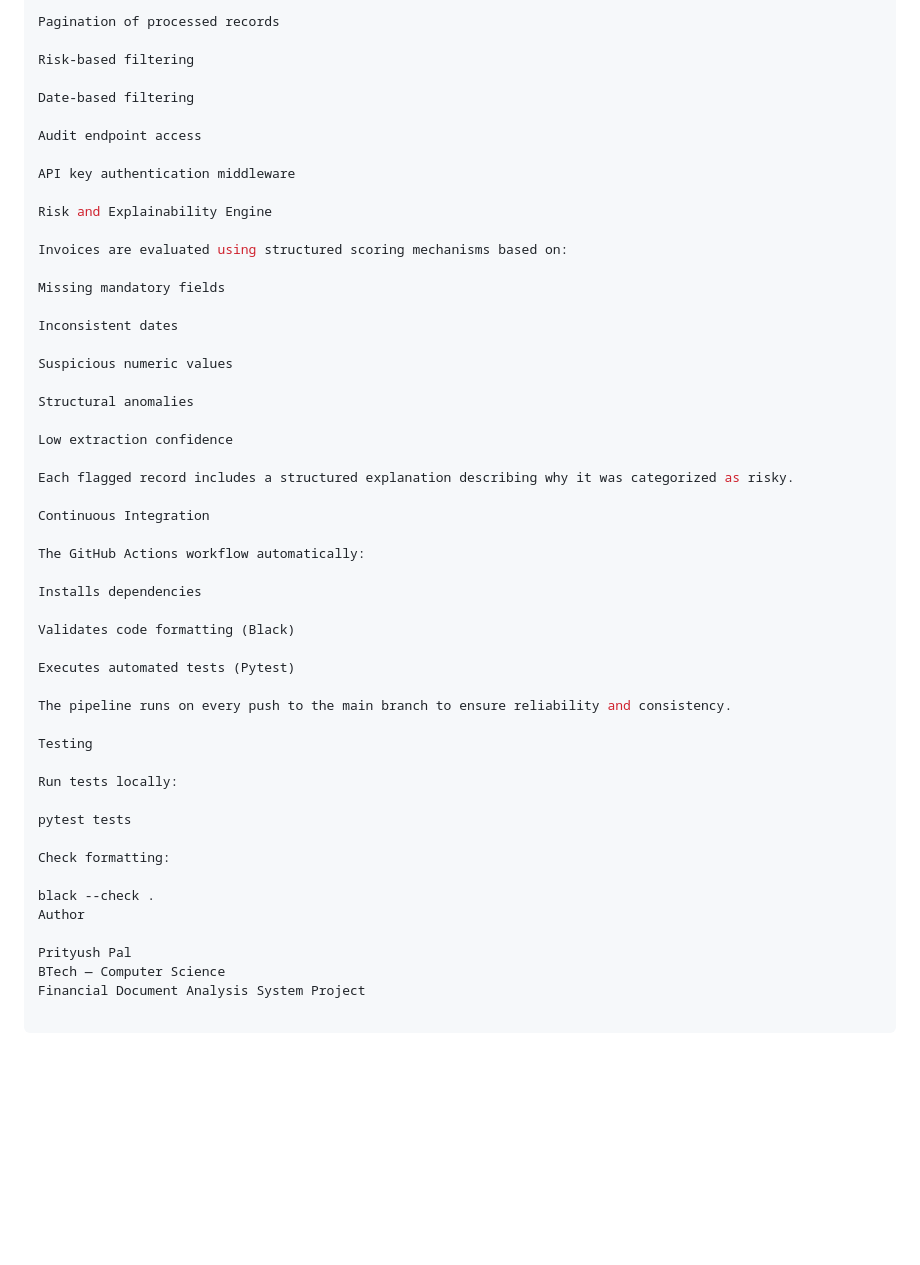
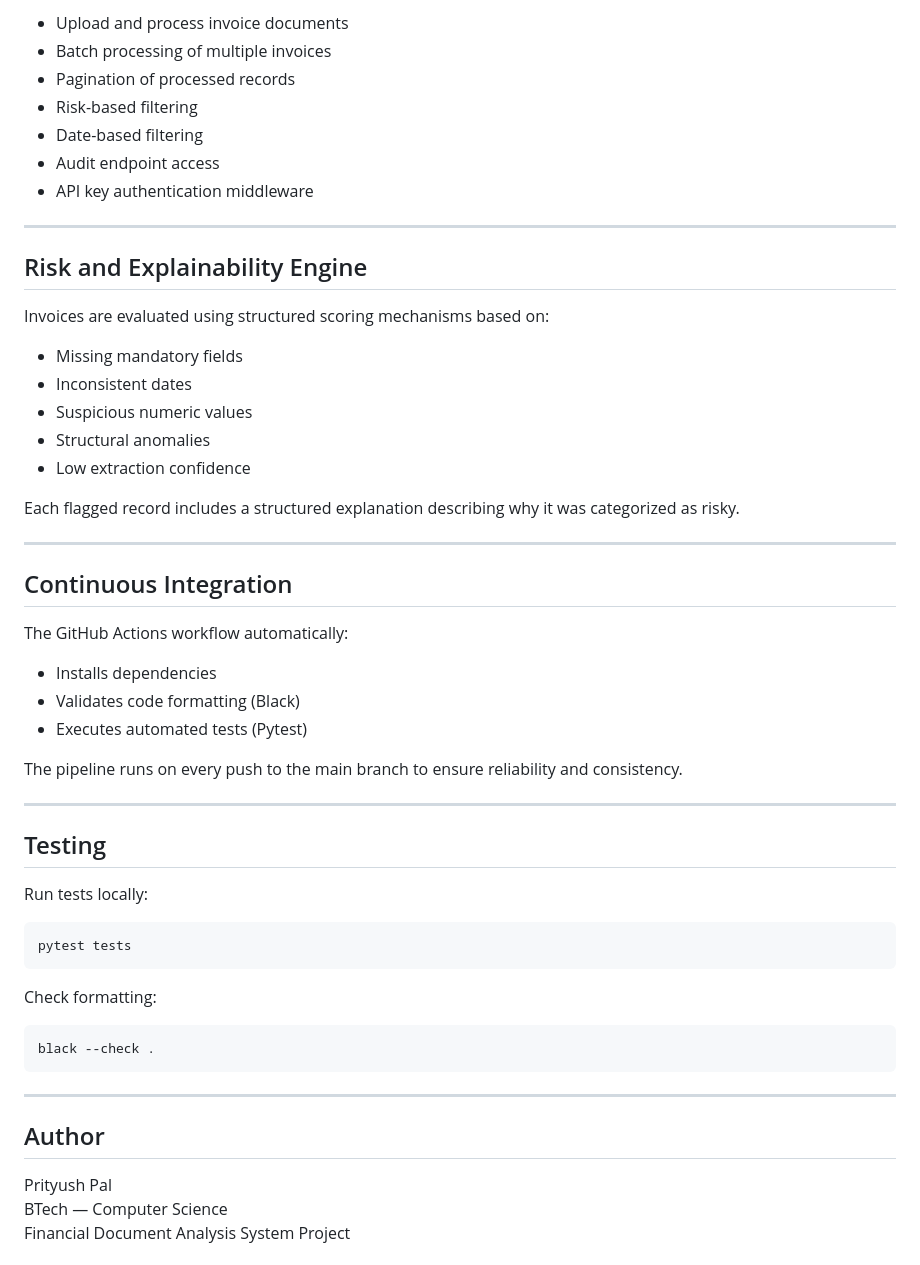
Before and after one commit to palprityush-ops/financial-document, a Markdown page: README.md, the part around one of its changes. Rendered like a GitHub page; blank space fills up the shorter version.

Commit message:
updated READme formatting

````diff
--- a/README.md
+++ b/README.md
@@ -164,52 +179,57 @@ Batch processing of multiple invoices
 
-Pagination of processed records
+- Upload and process invoice documents
+- Batch processing of multiple invoices
+- Pagination of processed records
+- Risk-based filtering
+- Date-based filtering
+- Audit endpoint access
+- API key authentication middleware
 
-Risk-based filtering
+---
 
-Date-based filtering
-
-Audit endpoint access
-
-API key authentication middleware
-
-Risk and Explainability Engine
+## Risk and Explainability Engine
 
 Invoices are evaluated using structured scoring mechanisms based on:
 
-Missing mandatory fields
-
-Inconsistent dates
-
-Suspicious numeric values
-
-Structural anomalies
-
-Low extraction confidence
+- Missing mandatory fields
+- Inconsistent dates
+- Suspicious numeric values
+- Structural anomalies
+- Low extraction confidence
 
 Each flagged record includes a structured explanation describing why it was categorized as risky.
 
-Continuous Integration
+---
+
+## Continuous Integration
 
 The GitHub Actions workflow automatically:
 
-Installs dependencies
-
-Validates code formatting (Black)
-
-Executes automated tests (Pytest)
+- Installs dependencies
+- Validates code formatting (Black)
+- Executes automated tests (Pytest)
 
 The pipeline runs on every push to the main branch to ensure reliability and consistency.
 
-Testing
+---
+
+## Testing
 
 Run tests locally:
 
+```bash
 pytest tests
+```
 
 Check formatting:
 
+```bash
 black --check .
-Author
+```
+
+---
+
+## Author
 
 Prityush Pal
 BTech — Computer Science
````
Also changed, not shown: other parts of README.md (+43 -28 lines).
